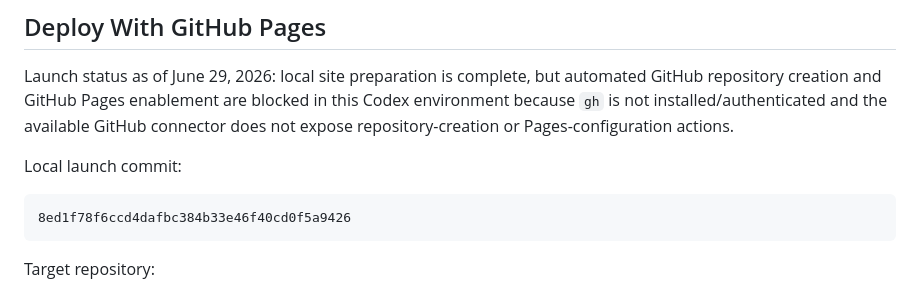
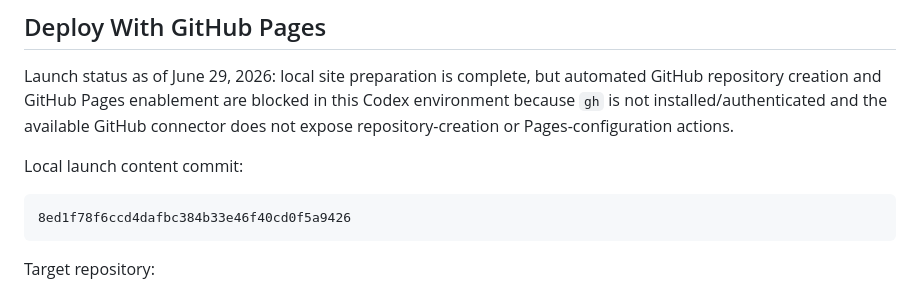
Before and after one commit to MCCreations2026/ash-iq-site, a Markdown page: README.md, the part around the change. Rendered like a GitHub page.

Commit message:
Clarify local launch commit reporting

````diff
--- a/README.md
+++ b/README.md
@@ -70,7 +70,7 @@ http://127.0.0.1:8080/
 
 Launch status as of June 29, 2026: local site preparation is complete, but automated GitHub repository creation and GitHub Pages enablement are blocked in this Codex environment because `gh` is not installed/authenticated and the available GitHub connector does not expose repository-creation or Pages-configuration actions.
 
-Local launch commit:
+Local launch content commit:
 
 ```text
 8ed1f78f6ccd4dafbc384b33e46f40cd0f5a9426
````
Also changed, not shown: docs/CODEX_BUILD_REPORT.md (+1 -1 lines), docs/GITHUB_PAGES_LAUNCH_REPORT.md (+1 -1 lines).
